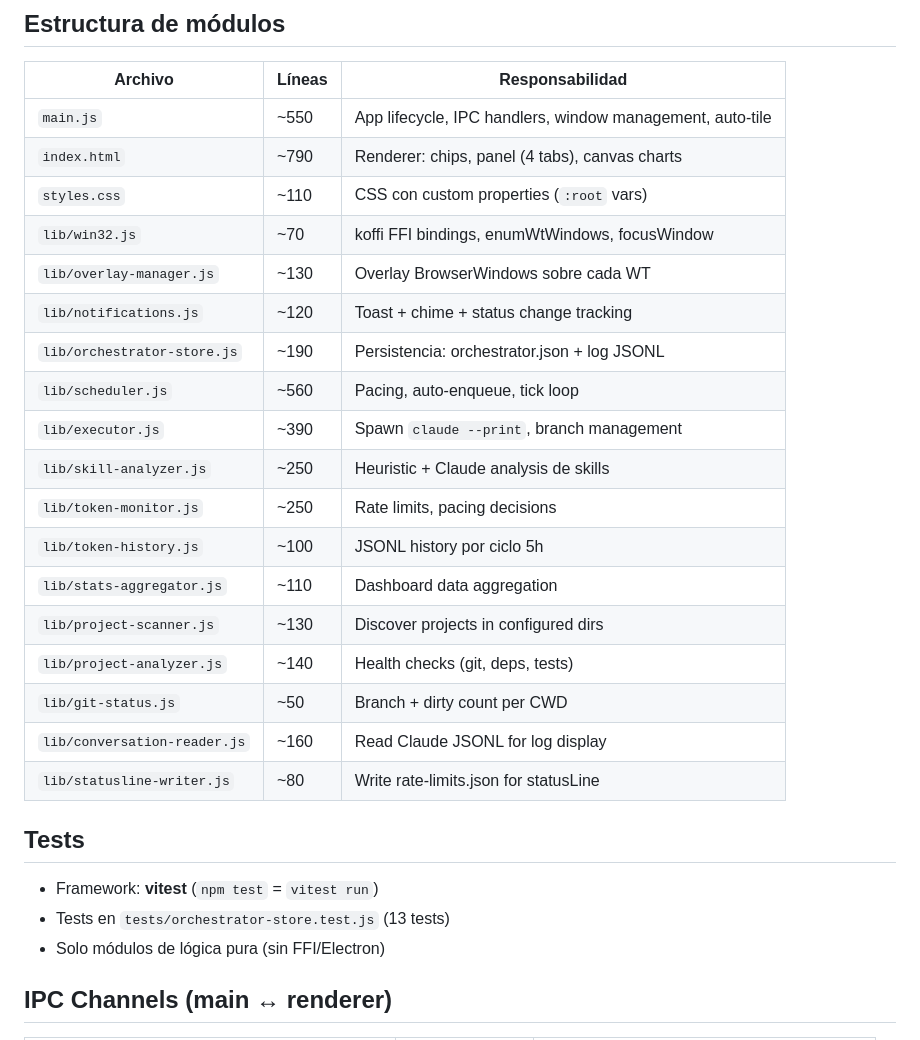
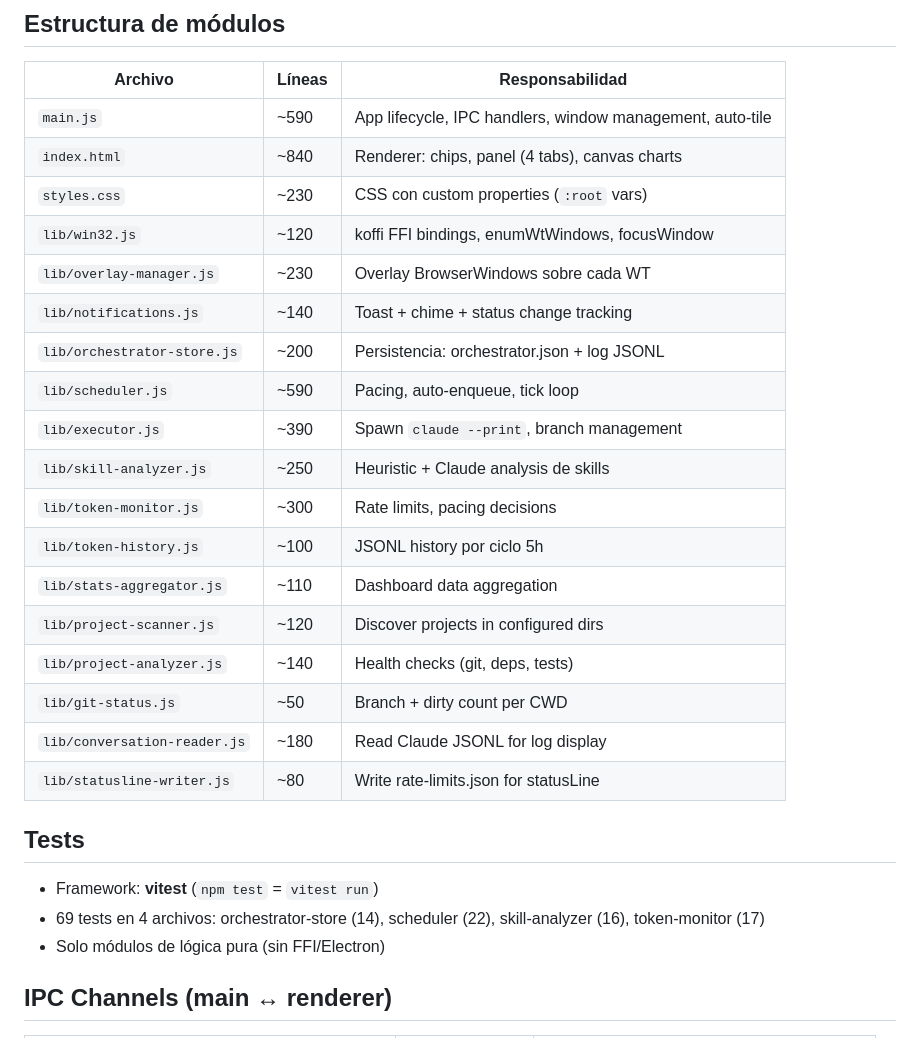
Before and after one commit to mrxv39/claude_control, a Markdown page: electron-monitor/CLAUDE.md, the part around the change. GitHub-like rendering.

Commit message:
docs(audit-claude-md): fix inaccurate line/test counts in electron-monitor CLAUDE.md
Co-Authored-By: Claude Opus 4.6 (1M context) <noreply@anthropic.com>

```diff
--- a/electron-monitor/CLAUDE.md
+++ b/electron-monitor/CLAUDE.md
@@ -4,29 +4,29 @@
 
 | Archivo | Líneas | Responsabilidad |
 |---------|--------|-----------------|
-| `main.js` | ~550 | App lifecycle, IPC handlers, window management, auto-tile |
-| `index.html` | ~790 | Renderer: chips, panel (4 tabs), canvas charts |
-| `styles.css` | ~110 | CSS con custom properties (`:root` vars) |
-| `lib/win32.js` | ~70 | koffi FFI bindings, enumWtWindows, focusWindow |
-| `lib/overlay-manager.js` | ~130 | Overlay BrowserWindows sobre cada WT |
-| `lib/notifications.js` | ~120 | Toast + chime + status change tracking |
-| `lib/orchestrator-store.js` | ~190 | Persistencia: orchestrator.json + log JSONL |
-| `lib/scheduler.js` | ~560 | Pacing, auto-enqueue, tick loop |
+| `main.js` | ~590 | App lifecycle, IPC handlers, window management, auto-tile |
+| `index.html` | ~840 | Renderer: chips, panel (4 tabs), canvas charts |
+| `styles.css` | ~230 | CSS con custom properties (`:root` vars) |
+| `lib/win32.js` | ~120 | koffi FFI bindings, enumWtWindows, focusWindow |
+| `lib/overlay-manager.js` | ~230 | Overlay BrowserWindows sobre cada WT |
+| `lib/notifications.js` | ~140 | Toast + chime + status change tracking |
+| `lib/orchestrator-store.js` | ~200 | Persistencia: orchestrator.json + log JSONL |
+| `lib/scheduler.js` | ~590 | Pacing, auto-enqueue, tick loop |
 | `lib/executor.js` | ~390 | Spawn `claude --print`, branch management |
 | `lib/skill-analyzer.js` | ~250 | Heuristic + Claude analysis de skills |
-| `lib/token-monitor.js` | ~250 | Rate limits, pacing decisions |
+| `lib/token-monitor.js` | ~300 | Rate limits, pacing decisions |
 | `lib/token-history.js` | ~100 | JSONL history por ciclo 5h |
 | `lib/stats-aggregator.js` | ~110 | Dashboard data aggregation |
-| `lib/project-scanner.js` | ~130 | Discover projects in configured dirs |
+| `lib/project-scanner.js` | ~120 | Discover projects in configured dirs |
 | `lib/project-analyzer.js` | ~140 | Health checks (git, deps, tests) |
 | `lib/git-status.js` | ~50 | Branch + dirty count per CWD |
-| `lib/conversation-reader.js` | ~160 | Read Claude JSONL for log display |
+| `lib/conversation-reader.js` | ~180 | Read Claude JSONL for log display |
 | `lib/statusline-writer.js` | ~80 | Write rate-limits.json for statusLine |
 
 ## Tests
 
 - Framework: **vitest** (`npm test` = `vitest run`)
-- Tests en `tests/orchestrator-store.test.js` (13 tests)
+- 69 tests en 4 archivos: orchestrator-store (14), scheduler (22), skill-analyzer (16), token-monitor (17)
 - Solo módulos de lógica pura (sin FFI/Electron)
 
 ## IPC Channels (main ↔ renderer)
```
